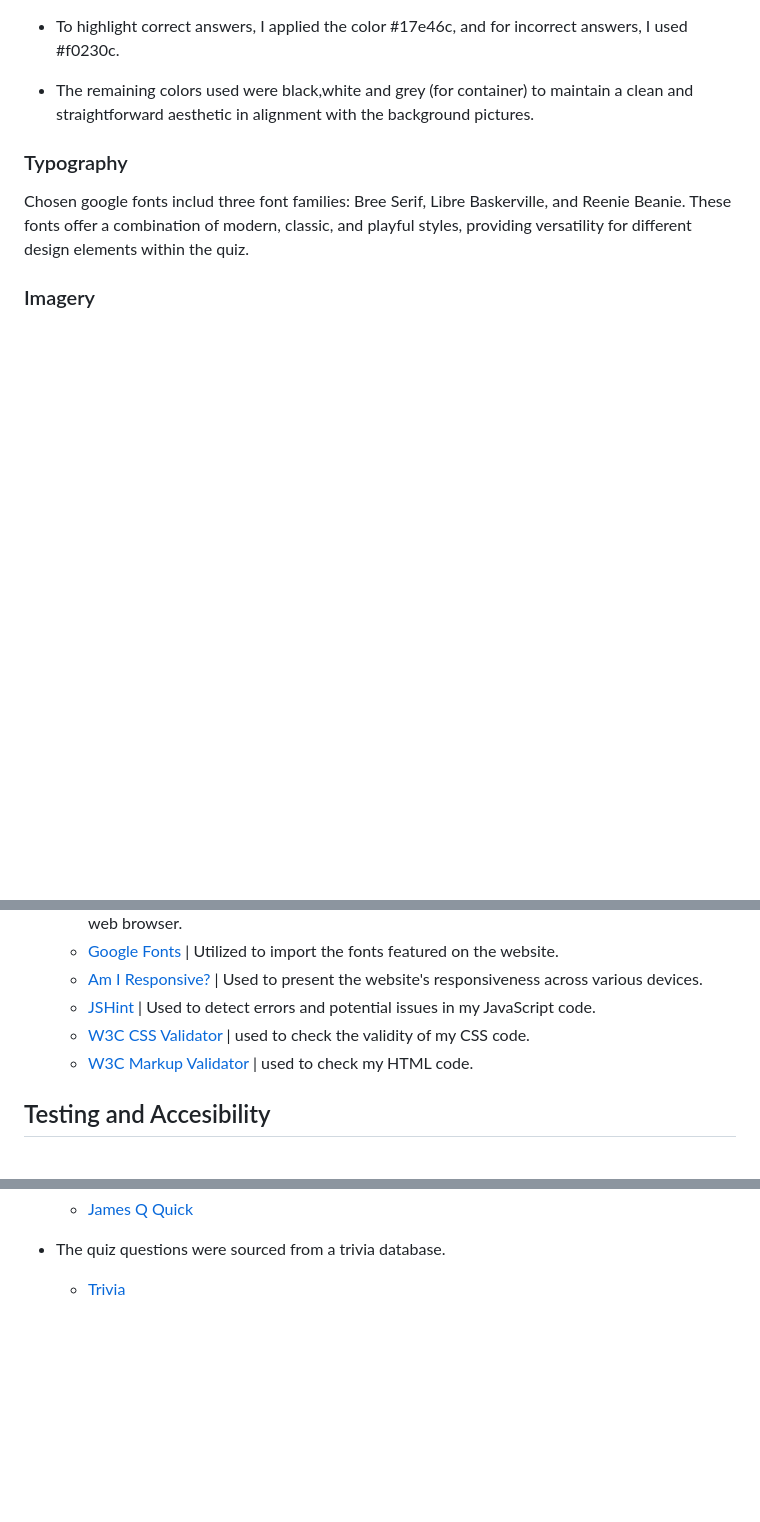
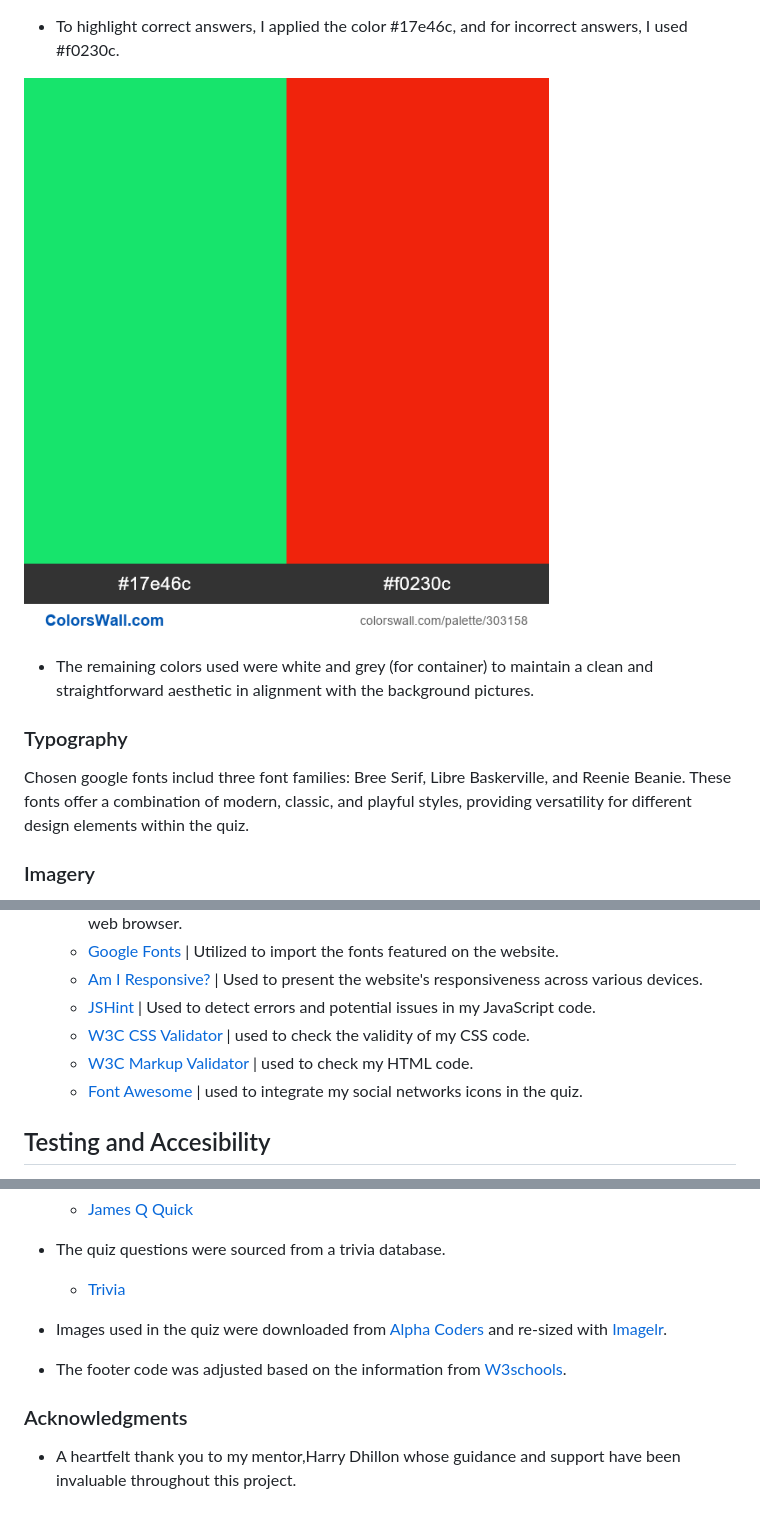
Before and after one commit to Cristina-Becheru/GOT-Quiz, a Markdown page: README.md, 3 parts joined by grey strips. Drawn GitHub-style; pictures changed too: assets/images/answers.png (added); blank space fills up the shorter version.

```diff
--- a/README.md
+++ b/README.md
@@ -60,6 +64,8 @@ By combining intriguing questions and interactive features, the Game of Thrones
 - To highlight correct answers, I applied the color #17e46c, and for incorrect answers, I used #f0230c.
 
-- The remaining colors used were black,white and grey (for container) to maintain a clean and straightforward aesthetic in alignment with the background pictures.
+![answers-colors](assets/images/answers.png)
+
+- The remaining colors used were white and grey (for container) to maintain a clean and straightforward aesthetic in alignment with the background pictures.
 
 ### Typography
 
@@ -117,6 +123,7 @@ These fonts offer a combination of modern, classic, and playful styles, providin
   - [JSHint](https://jshint.com/) | Used to detect errors and potential issues in my JavaScript code.
   - [W3C CSS Validator](https://jigsaw.w3.org/css-validator/) | used to check the validity of my CSS code.
   - [W3C Markup Validator](https://validator.w3.org/) | used to check  my HTML code.
+  - [Font Awesome](https://fontawesome.com/icons) | used to integrate my social networks icons in the quiz.
 
 ## Testing and Accesibility
 
@@ -210,3 +217,11 @@ GitHub Pages:
 - The quiz questions were sourced from a trivia database.
 
   - [Trivia](https://www.usefultrivia.com/tv_trivia/game_of_thrones_trivia_ii.html)
+
+- Images used in the quiz were downloaded from [Alpha Coders](https://alphacoders.com/game-of-thrones-wallpapers) and re-sized with [Imagelr](https://imagelr.com/).
+
+- The footer code was adjusted based on the information from  [W3schools](https://www.w3schools.com/tags/tag_footer.asp).
+
+### Acknowledgments
+
+- A heartfelt thank you to my mentor,Harry Dhillon whose guidance and support have been invaluable throughout this project.
```
Also changed, not shown: other parts of README.md (+8 -4 lines), assets/images/buttons.png (added), assets/images/heading.png (added).
